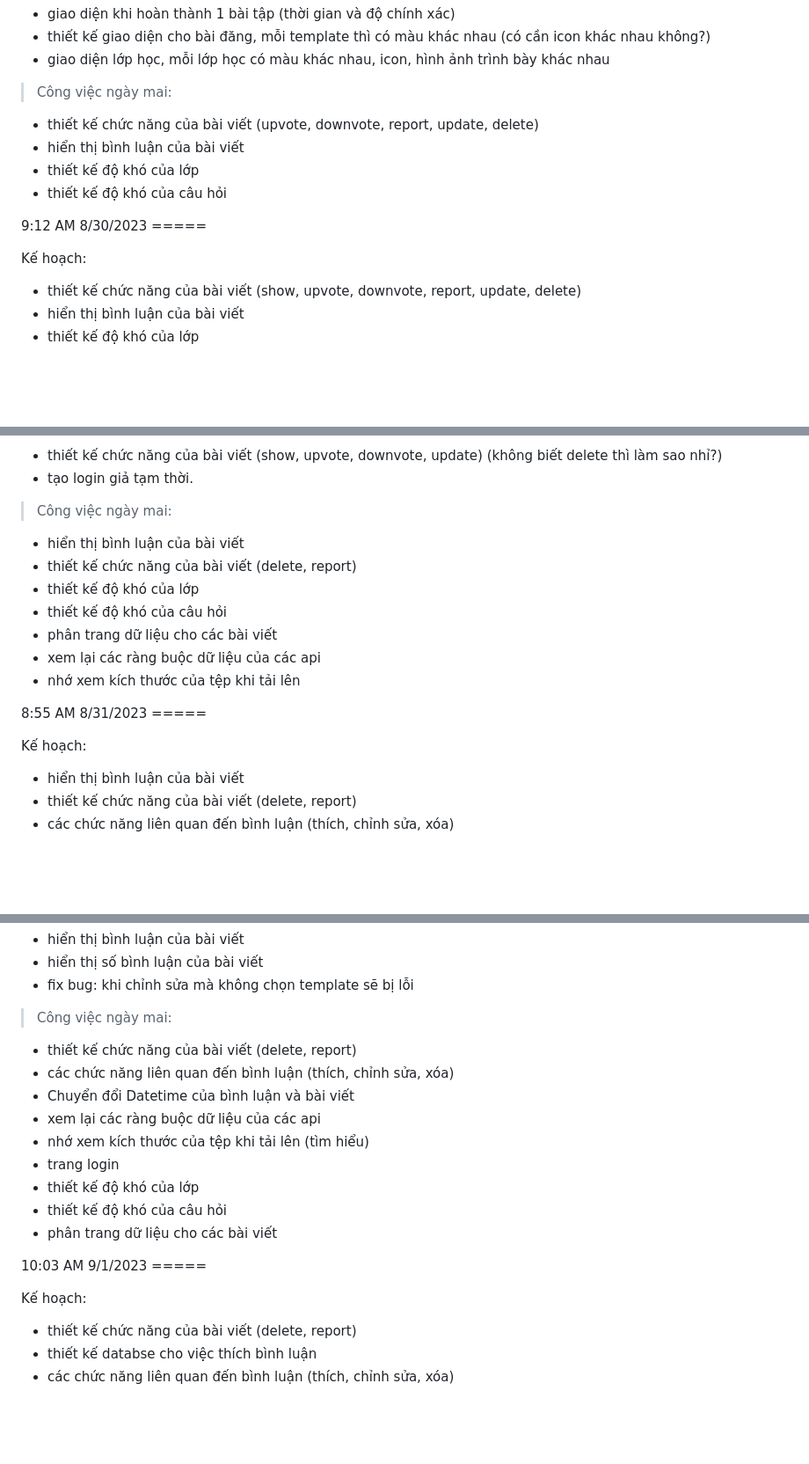
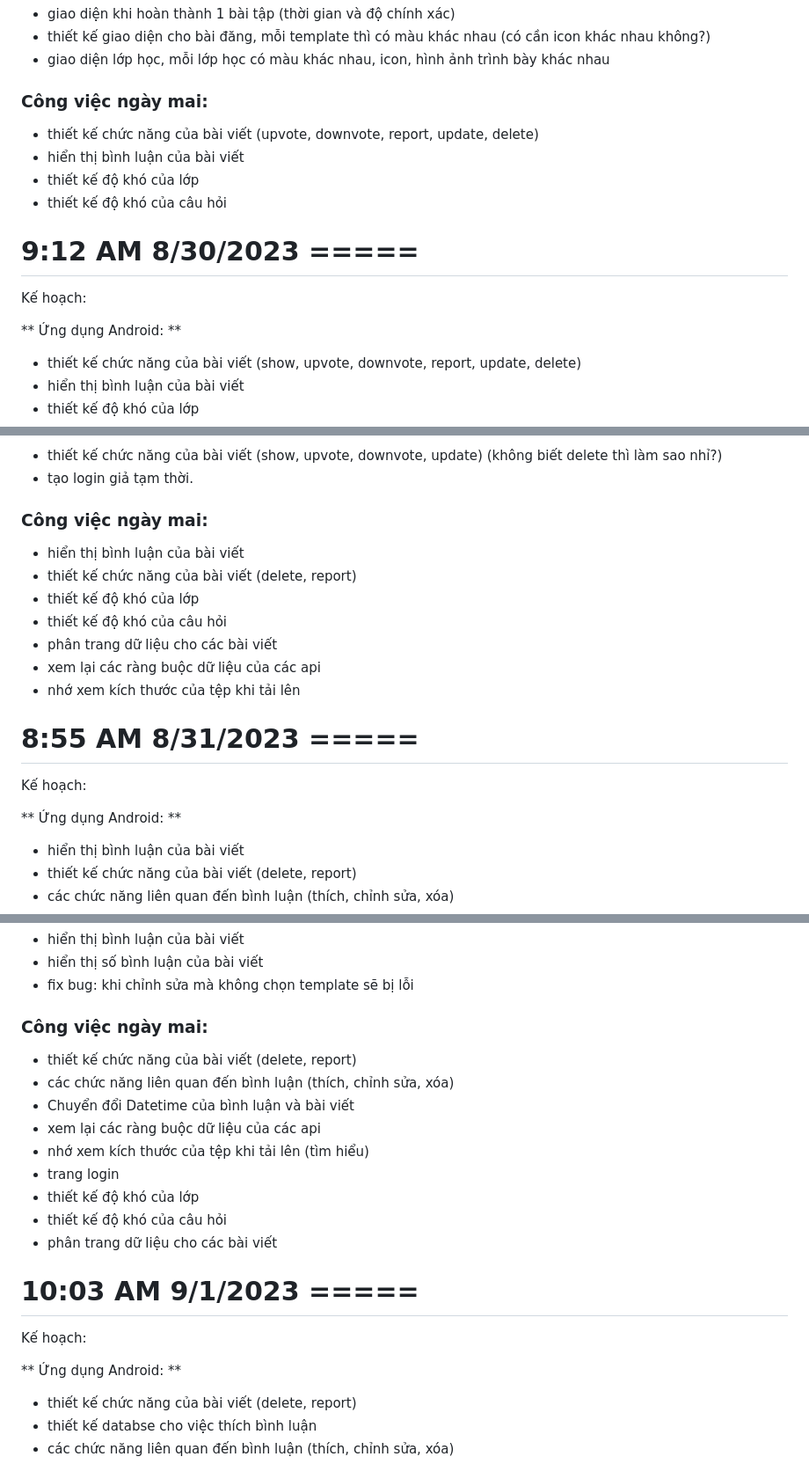
Before and after one commit to mrhaomp2001/LuanVan_2023-2024, a Markdown page: readme.md, 3 parts joined by grey strips. Shown at 88% size. Drawn GitHub-style; blank space fills up the shorter version.

```diff
--- a/readme.md
+++ b/readme.md
@@ -180,16 +190,18 @@ Kế hoạch:
  * thiết kế giao diện cho bài đăng, mỗi template thì có màu khác nhau (có cần icon khác nhau không?)
  * giao diện lớp học, mỗi lớp học có màu khác nhau, icon, hình ảnh trình bày khác nhau
 
- > Công việc ngày mai:
+ ### Công việc ngày mai:
 
  * thiết kế chức năng của bài viết (upvote, downvote, report, update, delete)
  * hiển thị bình luận của bài viết
  * thiết kế độ khó của lớp
  * thiết kế độ khó của câu hỏi
 
-9:12 AM 8/30/2023 =====
+# 9:12 AM 8/30/2023 =====
 
 Kế hoạch:
+
+** Ứng dụng Android: **
 
  * thiết kế chức năng của bài viết (show, upvote, downvote, report, update, delete)
  * hiển thị bình luận của bài viết
@@ -207,7 +219,7 @@ Kế hoạch:
  * thiết kế chức năng của bài viết (show, upvote, downvote, update) (không biết delete thì làm sao nhỉ?)
  * tạo login giả tạm thời.
 
- > Công việc ngày mai:
+ ### Công việc ngày mai:
 
  * hiển thị bình luận của bài viết
  * thiết kế chức năng của bài viết (delete, report)
@@ -217,9 +229,11 @@ Kế hoạch:
  * xem lại các ràng buộc dữ liệu của các api
  * nhớ xem kích thước của tệp khi tải lên
 
-8:55 AM 8/31/2023 =====
+# 8:55 AM 8/31/2023 =====
 
 Kế hoạch:
+
+** Ứng dụng Android: **
 
  * hiển thị bình luận của bài viết
  * thiết kế chức năng của bài viết (delete, report)
@@ -239,7 +253,7 @@ Kế hoạch:
  * hiển thị số bình luận của bài viết
  * fix bug: khi chỉnh sửa mà không chọn template sẽ bị lỗi
 
- > Công việc ngày mai:
+ ### Công việc ngày mai:
 
  * thiết kế chức năng của bài viết (delete, report)
  * các chức năng liên quan đến bình luận (thích, chỉnh sửa, xóa)
@@ -251,9 +265,11 @@ Kế hoạch:
  * thiết kế độ khó của câu hỏi
  * phân trang dữ liệu cho các bài viết
 
-10:03 AM 9/1/2023 =====
+# 10:03 AM 9/1/2023 =====
 
 Kế hoạch:
+
+** Ứng dụng Android: **
 
  * thiết kế chức năng của bài viết (delete, report)
  * thiết kế databse cho việc thích bình luận
```
Also changed, not shown: other parts of readme.md (+27 -17 lines).
